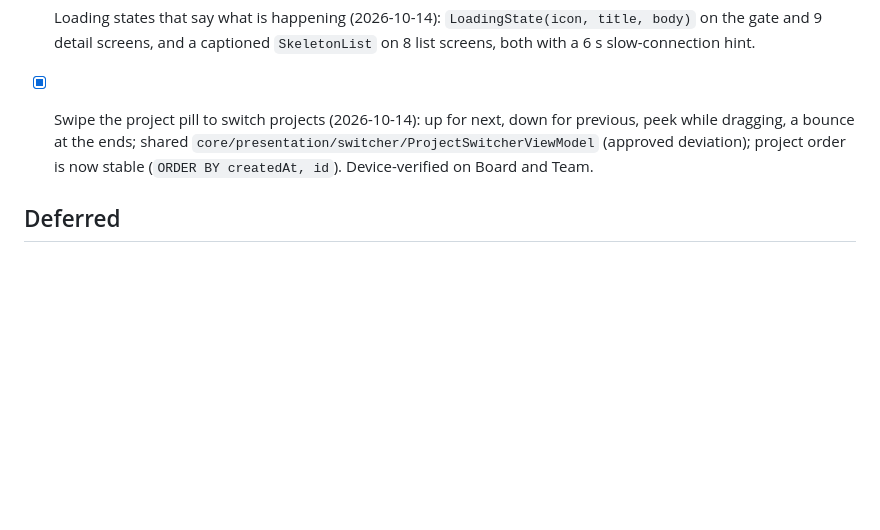
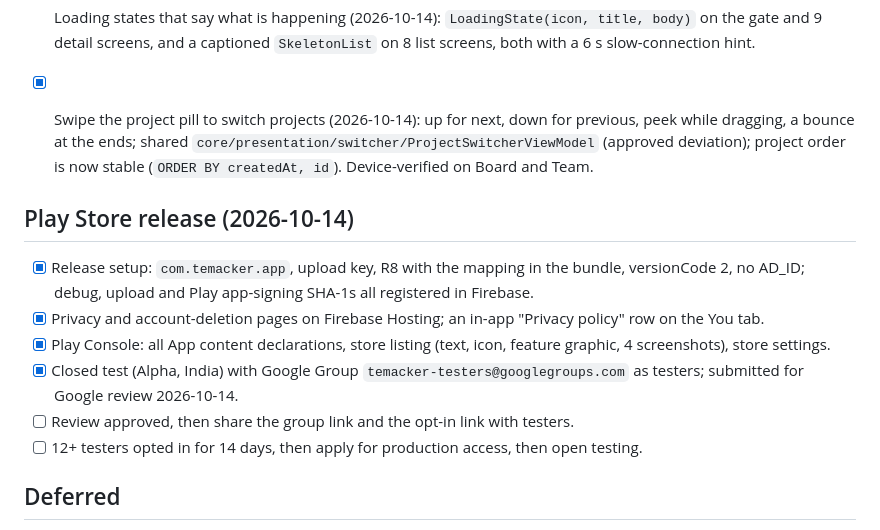
Before and after one commit to mahakaal2005/Temacker, a Markdown page: specs/office/progress.md, the part around the change. Drawn GitHub-style; blank space fills up the shorter version.

Commit message:
docs(progress): Play closed test submitted for review
Co-Authored-By: Claude Opus 5.5 <noreply@anthropic.com>

```diff
--- a/specs/office/progress.md
+++ b/specs/office/progress.md
@@ -281,6 +281,14 @@ named exception (visuals only). Not started.
 - [x] Loading states that say what is happening (2026-10-14): `LoadingState(icon, title, body)` on the gate and 9 detail screens, and a captioned `SkeletonList` on 8 list screens, both with a 6 s slow-connection hint.
 - [x] Swipe the project pill to switch projects (2026-10-14): up for next, down for previous, peek while dragging, a bounce at the ends; shared `core/presentation/switcher/ProjectSwitcherViewModel` (approved deviation); project order is now stable (`ORDER BY createdAt, id`). Device-verified on Board and Team.
 
+## Play Store release (2026-10-14)
+- [x] Release setup: `com.temacker.app`, upload key, R8 with the mapping in the bundle, versionCode 2, no AD_ID; debug, upload and Play app-signing SHA-1s all registered in Firebase.
+- [x] Privacy and account-deletion pages on Firebase Hosting; an in-app "Privacy policy" row on the You tab.
+- [x] Play Console: all App content declarations, store listing (text, icon, feature graphic, 4 screenshots), store settings.
+- [x] Closed test (Alpha, India) with Google Group `temacker-testers@googlegroups.com` as testers; submitted for Google review 2026-10-14.
+- [ ] Review approved, then share the group link and the opt-in link with testers.
+- [ ] 12+ testers opted in for 14 days, then apply for production access, then open testing.
+
 ## Deferred
 - [ ] **Phase 9 — task assignment, JSON import, drop/transfer requests, extra permissions** (spec approved 2026-09-26: `specs/office/phase-9-task-assignment.md`). Groups: [x] A permissions plumbing, [x] B Leader assigns/reassigns, [x] C JSON import, [x] D drop/transfer requests. Code, unit tests and emulator rules tests done 2026-09-26 (17 Jest). Rules hardened 2026-10-14 after a security review: joiners can no longer self-grant extras, role reassignment cannot touch extras, extras accept only known keys, and a transfer target name must match the target member (133 rules tests); Rules and indexes deployed to `temacker-a0252` 2026-10-14 (functions were already live, deploy skipped them as unchanged); NOT yet device-verified. Deviations: JSON matches assignee by display name (member docs store no email); unmatched assignees go to the importer (no unassigned tasks); "assigned to you" push not built. Known pre-existing gap: task rules let any member take a task via the accept branch.
 
```
